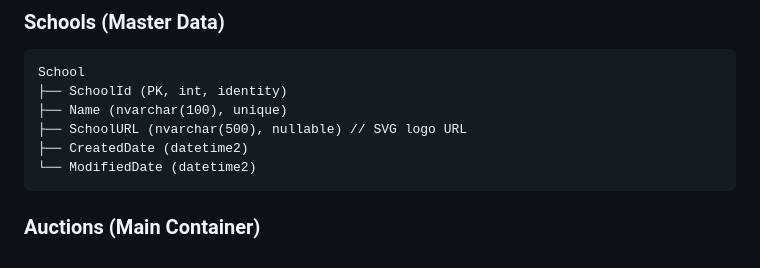
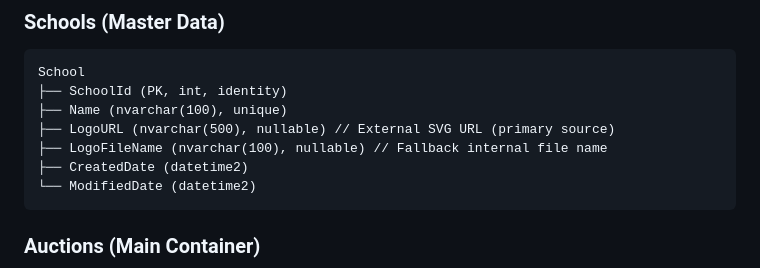
Before and after one commit to zo0o0ot/cl-leagify-fantasy-auction, a Markdown page: DATABASE-ERD.md, the part around the change. Rendered like a GitHub page.

````diff
--- a/DATABASE-ERD.md
+++ b/DATABASE-ERD.md
@@ -7,7 +7,8 @@
 School
 ├── SchoolId (PK, int, identity)
 ├── Name (nvarchar(100), unique)
-├── SchoolURL (nvarchar(500), nullable) // SVG logo URL
+├── LogoURL (nvarchar(500), nullable) // External SVG URL (primary source)
+├── LogoFileName (nvarchar(100), nullable) // Fallback internal file name
 ├── CreatedDate (datetime2)
 └── ModifiedDate (datetime2)
 ```
````
Also changed, not shown: DEVELOPMENT-TASKS.md (+6 -6 lines), PRODUCT-DESIGN.md (+14 -5 lines).
